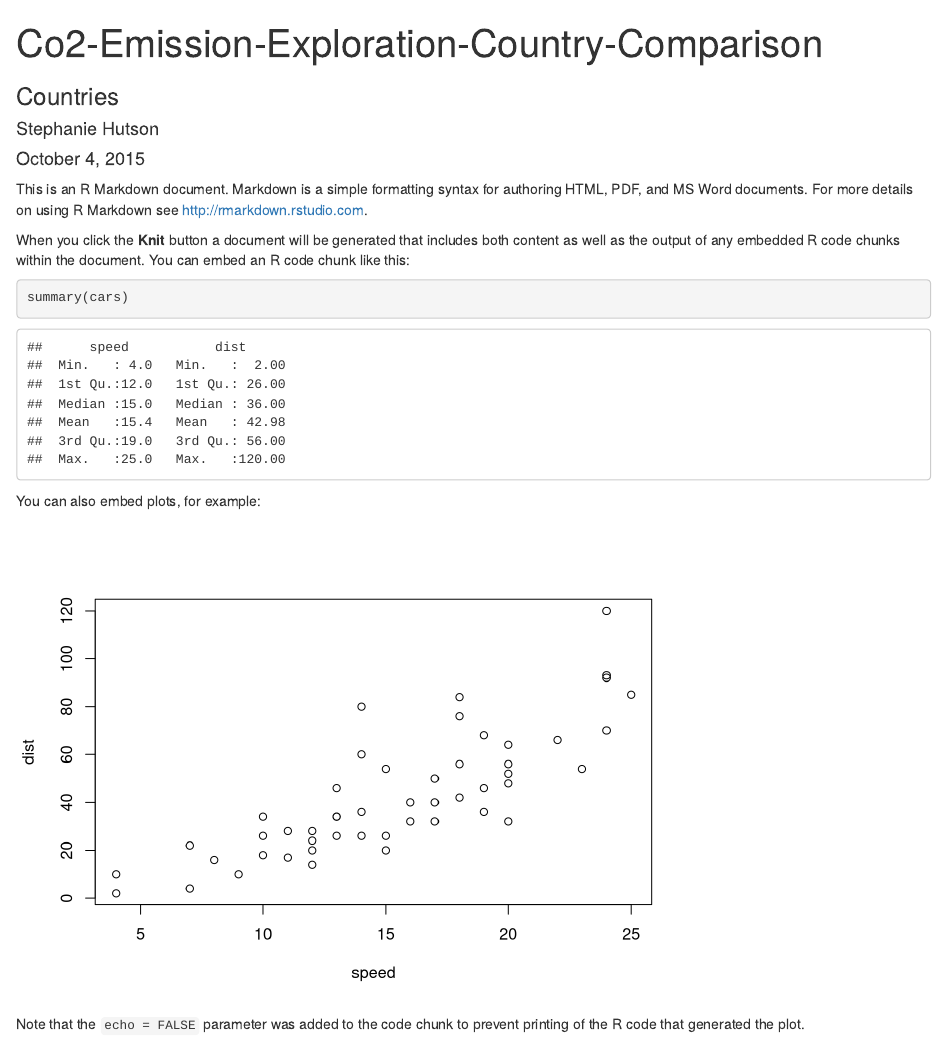
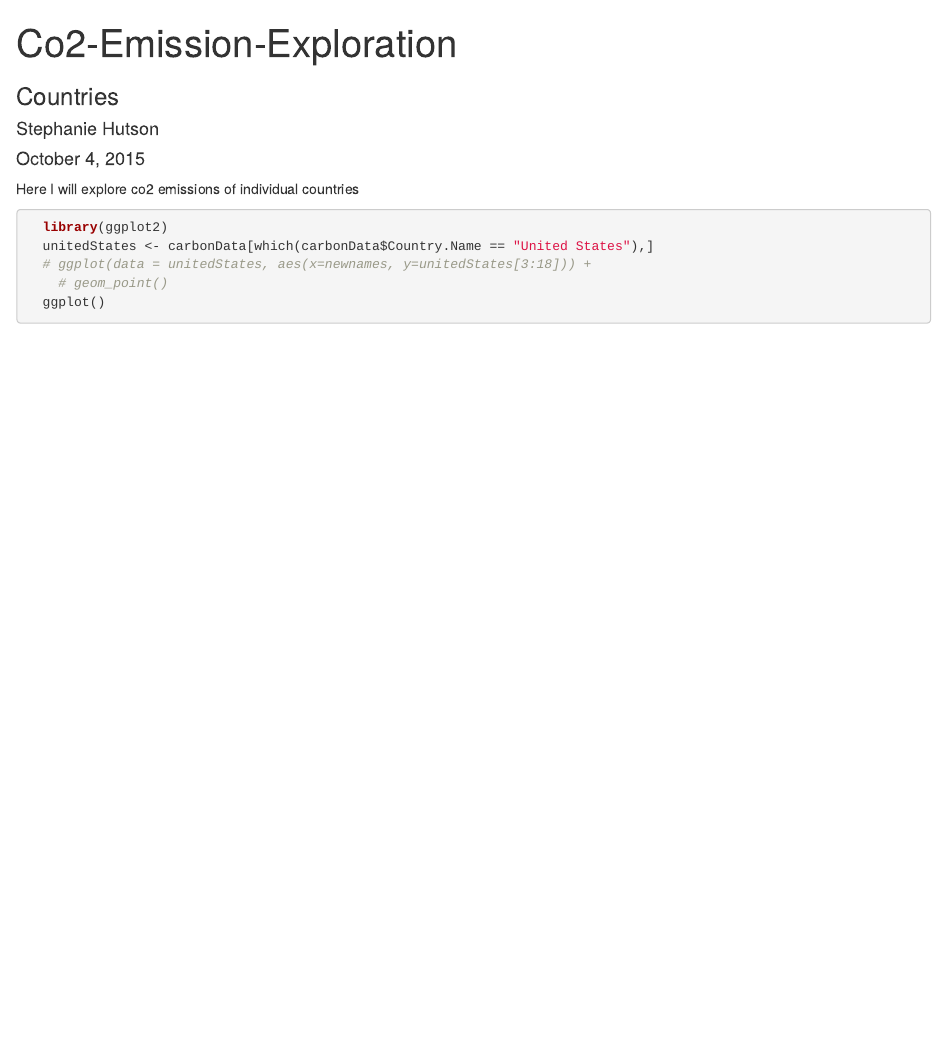
Before and after one commit to TriathlonCodes/Beginning-R-CO2-data-exploration, an R Markdown document (Co2-emission-exploration-country-comparision.Rmd): the page in a window 1100 px wide, from its top. Rendered offline with R 4.5, knitr and Pandoc, with nearby package versions.

Commit message:
Didn't get very far, but closing for the night

````diff
--- a/Co2-emission-exploration-country-comparision.Rmd
+++ b/Co2-emission-exploration-country-comparision.Rmd
@@ -1,23 +1,32 @@
 ---
-title: "Co2-Emission-Exploration-Country-Comparison"
+title: "Co2-Emission-Exploration"
 subtitle: "Countries"
 author: "Stephanie Hutson"
 date: "October 4, 2015"
 output: html_document
 ---
 
-This is an R Markdown document. Markdown is a simple formatting syntax for authoring HTML, PDF, and MS Word documents. For more details on using R Markdown see <http://rmarkdown.rstudio.com>.
+Here I will explore co2 emissions of individual countries
 
-When you click the **Knit** button a document will be generated that includes both content as well as the output of any embedded R code chunks within the document. You can embed an R code chunk like this:
+```{r echo=FALSE}
+  carbonData <- read.csv('co2-world-data.csv', header=T )
+
+  # install.packages("data.table")
+  library(data.table)
+  oldnames = names(carbonData[3:18])
+  newnames = c(1996:2011)
+  setnames(carbonData, old = oldnames, new = as.character(newnames))
+  carbonData <-carbonData[,!(names(carbonData) %in% c("Country.Code"))]
+
+  countryData <- t(carbonData[,-1])
+  colnames(countryData) <- carbonData$Country.Name
+```
 
 ```{r}
-summary(cars)
+  library(ggplot2)
+  unitedStates <- carbonData[which(carbonData$Country.Name == "United States"),]
+  # ggplot(data = unitedStates, aes(x=newnames, y=unitedStates[3:18])) +
+    # geom_point()
+  ggplot()
+
 ```
-
-You can also embed plots, for example:
-
-```{r, echo=FALSE}
-plot(cars)
-```
-
-Note that the `echo = FALSE` parameter was added to the code chunk to prevent printing of the R code that generated the plot.
````
